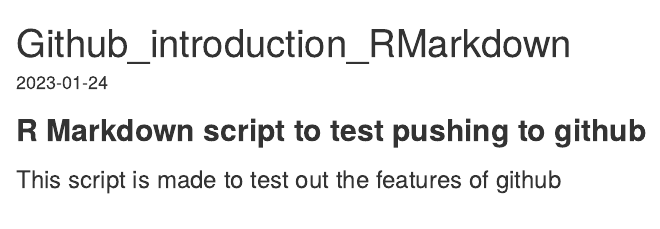
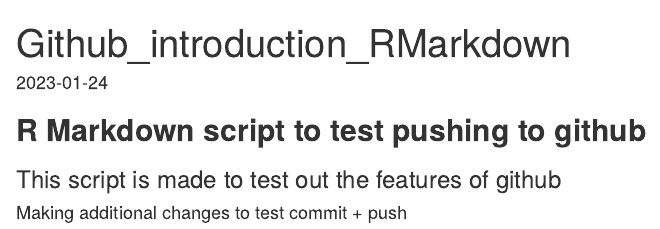
Before and after one commit to ManonVeselovsky/Github_introduction, an R Markdown document (Github_introduction_Rmarkdown.Rmd): the page in a window 1100 px wide, from its top. Rendered offline with R 4.5, knitr and Pandoc, with nearby package versions.

Commit message:
Initial commit

```diff
--- a/Github_introduction_Rmarkdown.Rmd
+++ b/Github_introduction_Rmarkdown.Rmd
@@ -11,3 +11,5 @@
 ## **R Markdown script to test pushing to github**
 
 ### This script is made to test out the features of github
+
+#### Making additional changes to test commit + push
```
